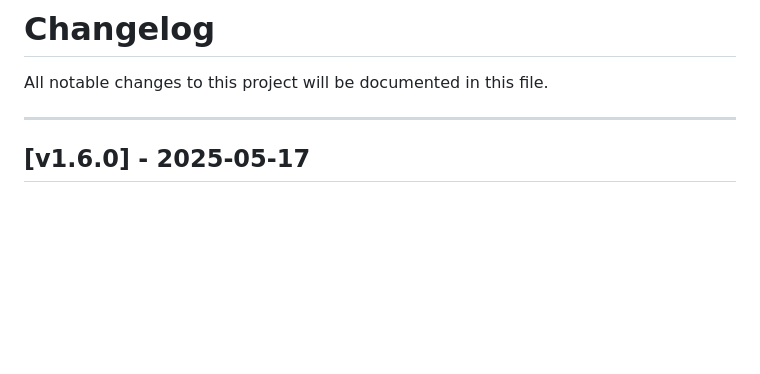
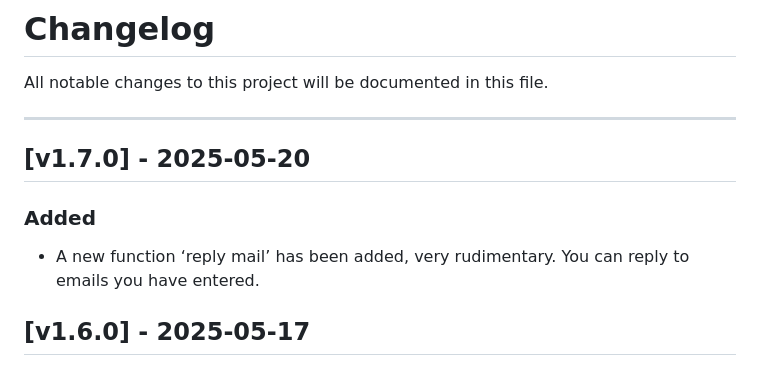
Before and after one commit to obrehmer/tempmail, a Markdown page: CHANGELOG.md, the part around the change. Drawn GitHub-style; blank space fills up the shorter version.

Commit message:
changelog

```diff
--- a/CHANGELOG.md
+++ b/CHANGELOG.md
@@ -3,6 +3,11 @@
 All notable changes to this project will be documented in this file.
 
 ---
+## [v1.7.0] - 2025-05-20
+
+### Added
+
+- A new function ‘reply mail’ has been added, very rudimentary. You can reply to emails you have entered.
 
 ## [v1.6.0] - 2025-05-17
 
```
